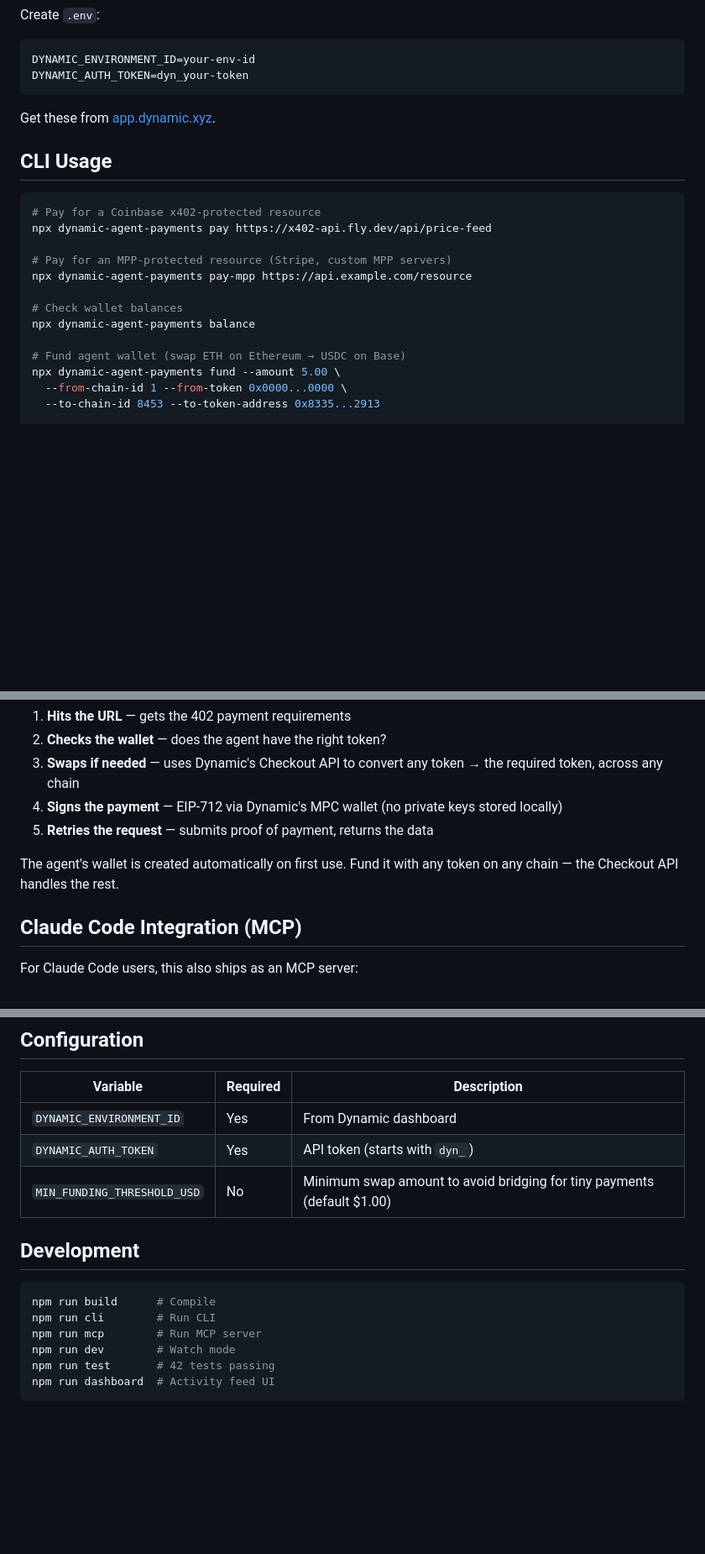
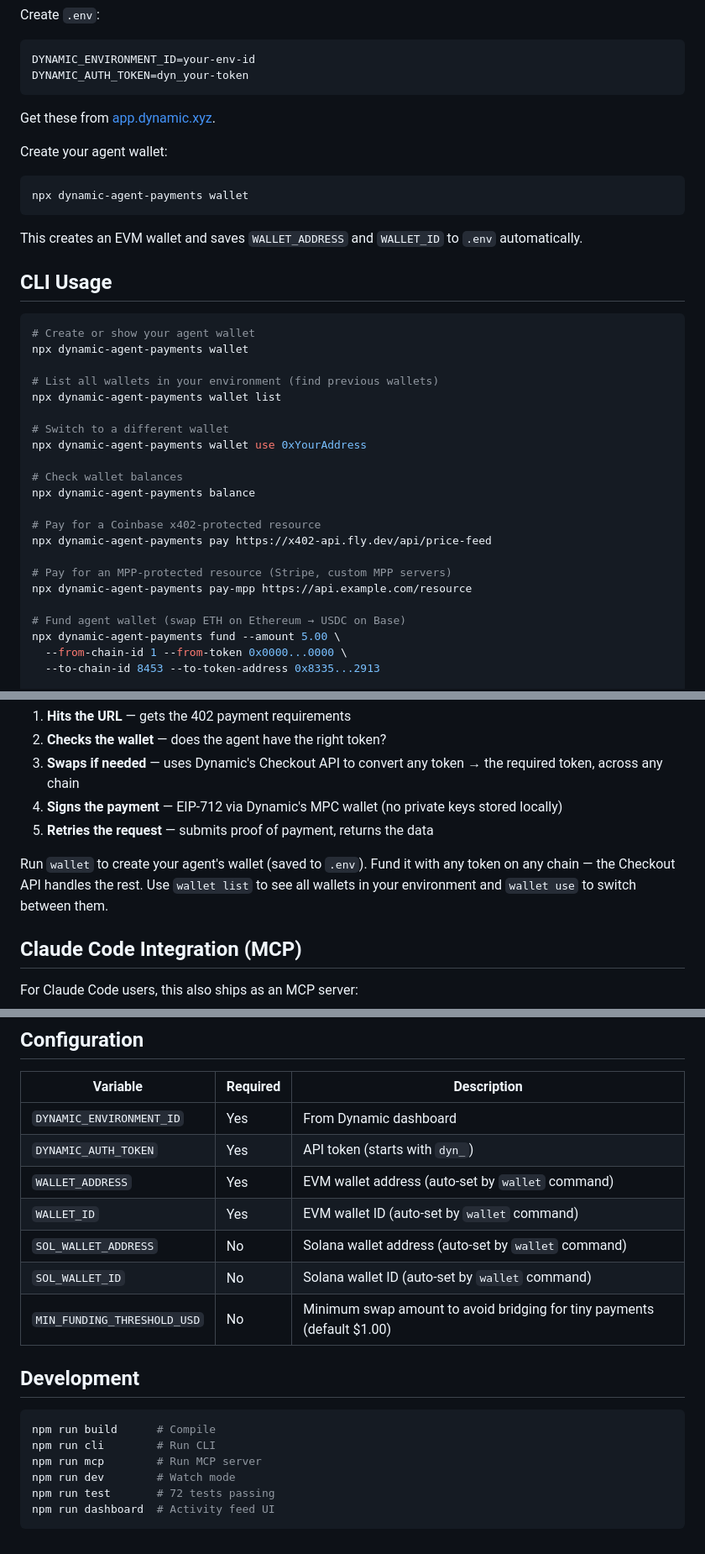
Before and after one commit to Azionwashere/dynamic-agent-payments, a Markdown page: README.md, 3 parts joined by grey strips. Shown at 84% size. GitHub-like rendering; blank space fills up the shorter version.

Commit message:
Update README with wallet management docs and config table
Add WALLET_ADDRESS/WALLET_ID to configuration table, document
wallet/wallet list/wallet use commands, update Quick Start to
include wallet creation step, fix test count (72).

Co-Authored-By: Claude Opus 4.6 (1M context) <noreply@anthropic.com>

````diff
--- a/README.md
+++ b/README.md
@@ -50,17 +50,33 @@ DYNAMIC_AUTH_TOKEN=dyn_your-token
 
 Get these from [app.dynamic.xyz](https://app.dynamic.xyz).
 
+Create your agent wallet:
+```bash
+npx dynamic-agent-payments wallet
+```
+
+This creates an EVM wallet and saves `WALLET_ADDRESS` and `WALLET_ID` to `.env` automatically.
+
 ## CLI Usage
 
 ```bash
+# Create or show your agent wallet
+npx dynamic-agent-payments wallet
+
+# List all wallets in your environment (find previous wallets)
+npx dynamic-agent-payments wallet list
+
+# Switch to a different wallet
+npx dynamic-agent-payments wallet use 0xYourAddress
+
+# Check wallet balances
+npx dynamic-agent-payments balance
+
 # Pay for a Coinbase x402-protected resource
 npx dynamic-agent-payments pay https://x402-api.fly.dev/api/price-feed
 
 # Pay for an MPP-protected resource (Stripe, custom MPP servers)
 npx dynamic-agent-payments pay-mpp https://api.example.com/resource
-
-# Check wallet balances
-npx dynamic-agent-payments balance
 
 # Fund agent wallet (swap ETH on Ethereum → USDC on Base)
 npx dynamic-agent-payments fund --amount 5.00 \
@@ -93,7 +109,7 @@ The agent passes a URL. The CLI handles everything:
 4. **Signs the payment** — EIP-712 via Dynamic's MPC wallet (no private keys stored locally)
 5. **Retries the request** — submits proof of payment, returns the data
 
-The agent's wallet is created automatically on first use. Fund it with any token on any chain — the Checkout API handles the rest.
+Run `wallet` to create your agent's wallet (saved to `.env`). Fund it with any token on any chain — the Checkout API handles the rest. Use `wallet list` to see all wallets in your environment and `wallet use` to switch between them.
 
 ## Claude Code Integration (MCP)
 
@@ -155,6 +171,10 @@ Shows every step: paywall detection → balance check → swap → signing → p
 |----------|----------|-------------|
 | `DYNAMIC_ENVIRONMENT_ID` | Yes | From Dynamic dashboard |
 | `DYNAMIC_AUTH_TOKEN` | Yes | API token (starts with `dyn_`) |
+| `WALLET_ADDRESS` | Yes | EVM wallet address (auto-set by `wallet` command) |
+| `WALLET_ID` | Yes | EVM wallet ID (auto-set by `wallet` command) |
+| `SOL_WALLET_ADDRESS` | No | Solana wallet address (auto-set by `wallet` command) |
+| `SOL_WALLET_ID` | No | Solana wallet ID (auto-set by `wallet` command) |
 | `MIN_FUNDING_THRESHOLD_USD` | No | Minimum swap amount to avoid bridging for tiny payments (default $1.00) |
 
 ## Development
@@ -164,6 +184,6 @@ npm run build      # Compile
 npm run cli        # Run CLI
 npm run mcp        # Run MCP server
 npm run dev        # Watch mode
-npm run test       # 42 tests passing
+npm run test       # 72 tests passing
 npm run dashboard  # Activity feed UI
 ```
````
